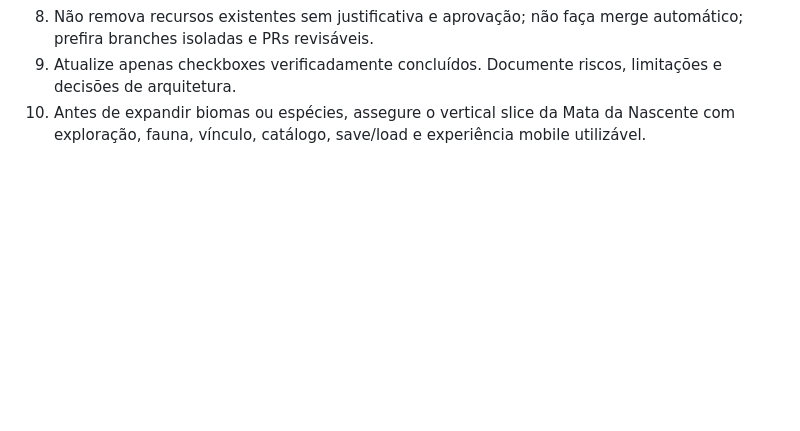
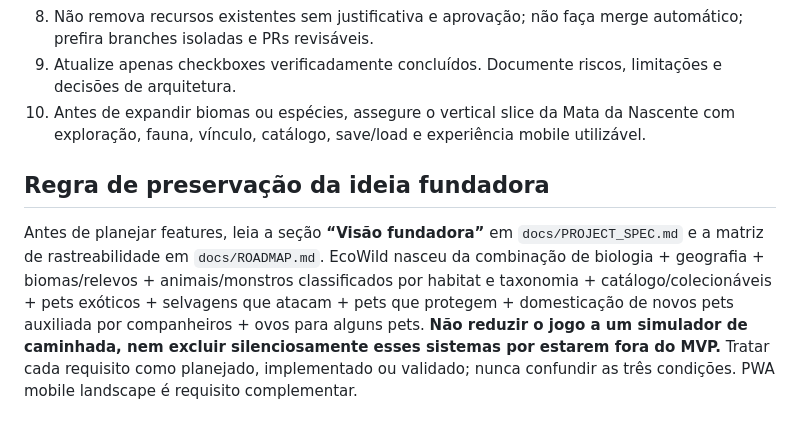
Before and after one commit to pedrohmachad0/ecowild, a Markdown page: AGENTS.md, the part around the change. Rendered like a GitHub page; blank space fills up the shorter version.

Commit message:
docs: preserve founding EcoWild vision and feature traceability

```diff
--- a/AGENTS.md
+++ b/AGENTS.md
@@ -27,3 +27,6 @@ EcoWild é um jogo 3D estilizado real, modular e executável de exploração, ec
 8. Não remova recursos existentes sem justificativa e aprovação; não faça merge automático; prefira branches isoladas e PRs revisáveis.
 9. Atualize apenas checkboxes verificadamente concluídos. Documente riscos, limitações e decisões de arquitetura.
 10. Antes de expandir biomas ou espécies, assegure o vertical slice da Mata da Nascente com exploração, fauna, vínculo, catálogo, save/load e experiência mobile utilizável.
+
+## Regra de preservação da ideia fundadora
+Antes de planejar features, leia a seção **“Visão fundadora”** em `docs/PROJECT_SPEC.md` e a matriz de rastreabilidade em `docs/ROADMAP.md`. EcoWild nasceu da combinação de biologia + geografia + biomas/relevos + animais/monstros classificados por habitat e taxonomia + catálogo/colecionáveis + pets exóticos + selvagens que atacam + pets que protegem + domesticação de novos pets auxiliada por companheiros + ovos para alguns pets. **Não reduzir o jogo a um simulador de caminhada, nem excluir silenciosamente esses sistemas por estarem fora do MVP.** Tratar cada requisito como planejado, implementado ou validado; nunca confundir as três condições. PWA mobile landscape é requisito complementar.
```
